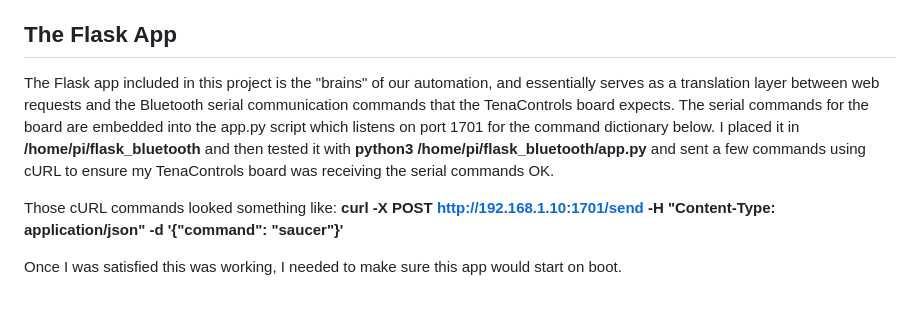
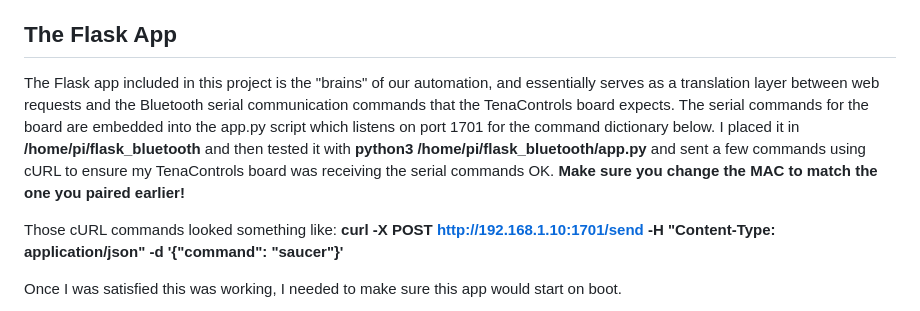
Before and after one commit to r0pchain/tenatrekautomation, a Markdown page: README.md, the part around the change. Drawn GitHub-style.

```diff
--- a/README.md
+++ b/README.md
@@ -30,7 +30,7 @@ Depending on the level of automation you want to do with your TenaControls model
  - Create a voice assistant routine that will trigger the virtual switch, turning everything on!
 
 ## The Flask App
-The Flask app included in this project is the "brains" of our automation, and essentially serves as a translation layer between web requests and the Bluetooth serial communication commands that the TenaControls board expects. The serial commands for the board are embedded into the app.py script which listens on port 1701 for the command dictionary below. I placed it in **/home/pi/flask_bluetooth** and then tested it with **python3 /home/pi/flask_bluetooth/app.py** and sent a few commands using cURL to ensure my TenaControls board was receiving the serial commands OK.
+The Flask app included in this project is the "brains" of our automation, and essentially serves as a translation layer between web requests and the Bluetooth serial communication commands that the TenaControls board expects. The serial commands for the board are embedded into the app.py script which listens on port 1701 for the command dictionary below. I placed it in **/home/pi/flask_bluetooth** and then tested it with **python3 /home/pi/flask_bluetooth/app.py** and sent a few commands using cURL to ensure my TenaControls board was receiving the serial commands OK. **Make sure you change the MAC to match the one you paired earlier!**
 
 Those cURL commands looked something like:
 **curl -X POST http://192.168.1.10:1701/send -H "Content-Type: application/json" -d '{"command": "saucer"}'**
```
